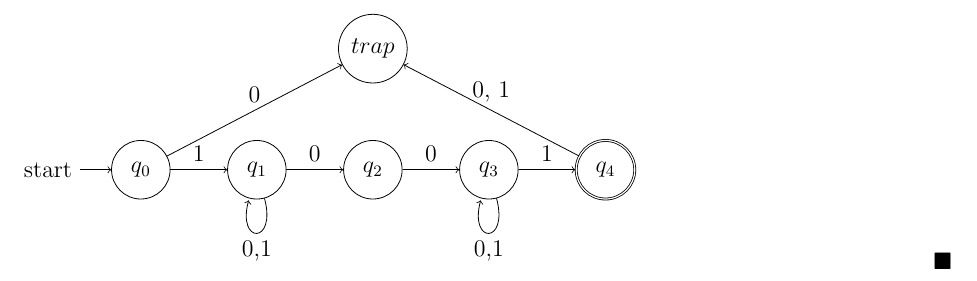
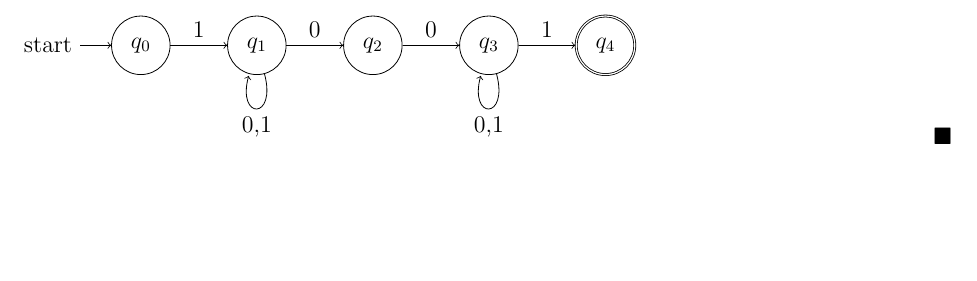
Before and after one commit to SorerBOT/Notes, a LaTeX problem sheet (Latex/Models/ProblemSet.tex): part of page 4 of 4, cut at the place of the change, the shorter picture padded with empty space. Compiled offline with pdfLaTeX.

Commit message:
(ProblemSet 2.3 simplified)

```diff
--- a/Latex/Models/ProblemSet.tex
+++ b/Latex/Models/ProblemSet.tex
@@ -187,16 +187,13 @@ Define:
     \node [state] [right=of q_1] (q_2) {$q_2$};
     \node [state] [right=of q_2] (q_3) {$q_3$};
     \node [state, accepting] [right=of q_3] (q_4) {$q_4$};
-    \node [state] [above=of q_2] (trap) {$trap$};
       \path[->]
-      (q_0) edge node [above] {0} (trap)
       (q_0) edge node [above] {1} (q_1)
       (q_1) edge [loop below] node [below] {{0,1}} ()
       (q_1) edge node [above] {0} (q_2)
       (q_2) edge node [above] {0} (q_3)
       (q_3) edge node [above] {1} (q_4)
       (q_3) edge [loop below] node [below] {{0,1}} ()
-      (q_4) edge node [above] {{0, 1}} (trap)
       ;
   \end{tikzpicture}
 \end{s}
```
